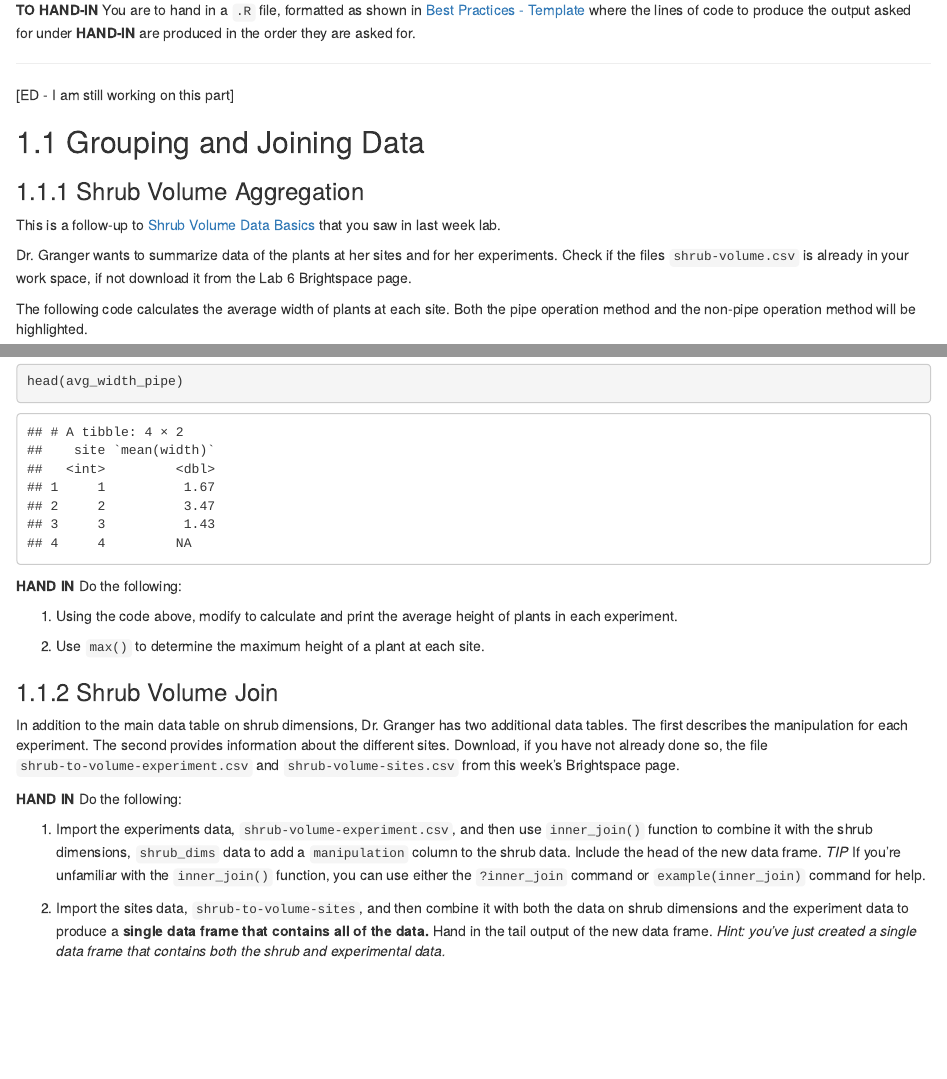
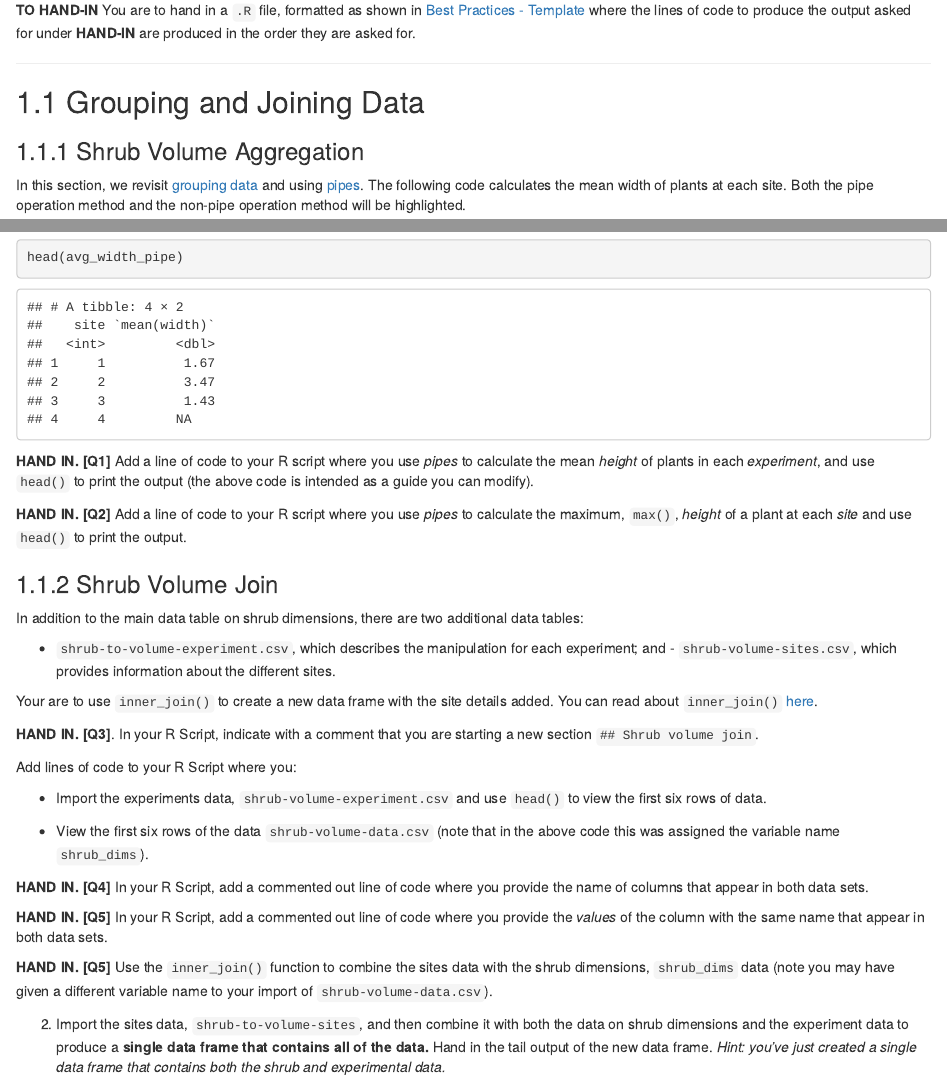
Before and after one commit to nlboreal/biol-1002, an R Markdown document (01-week2.Rmd): the page in a window 1100 px wide, from 520 px down, and a second part further down, joined at a grey line. Rendered offline with R 4.5, knitr and Pandoc, with nearby package versions; drawn as R Markdown's standard HTML page in place of the format the file asks for.

Commit message:
revisions

````diff
--- a/01-week2.Rmd
+++ b/01-week2.Rmd
@@ -35,17 +35,12 @@ You are to hand in a `.R` file, formatted as shown in [Best  Practices - Templat
 
 ------------------------------------------------------------------------
 
-[ED - I am still working on this part]
-
 ## Grouping and Joining Data
 
 ### Shrub Volume Aggregation
 
-This is a follow-up to [Shrub Volume Data Basics](https://datacarpentry.org/semester-biology/exercises/Dplyr-shrub-volume-data-basics-R) that you saw in last week lab.
+In this section, we revisit [grouping data](https://ahurford.github.io/quant-guide-all-courses/handling-data.html#group-summary) and using [pipes](https://ahurford.github.io/quant-guide-all-courses/handling-data.html#pipes). The following code calculates the mean width of plants at each site. Both the pipe operation method and the non-pipe operation method will be highlighted.
 
-Dr. Granger wants to summarize data of the plants at her sites and for her experiments. Check if the files `shrub-volume.csv` is already in your work space, if not download it from the Lab 6 Brightspace page.
-
-The following code calculates the average width of plants at each site. Both the pipe operation method and the non-pipe operation method will be highlighted.
 ```{r, include=F}
 library(dplyr)
 ```
@@ -68,20 +67,32 @@ head(avg_width)
 head(avg_width_pipe)
 ```
 
-**HAND IN** Do the following:
+**HAND IN. [Q1]** Add a line of code to your R script where you use *pipes* to calculate the mean *height* of plants in each *experiment*, and use `head()` to print the output (the above code is intended as a guide you can modify).
 
-
-1. Using the code above, modify to calculate and print the average height of plants in each experiment.
-
-2. Use `max()` to determine the maximum height of a plant at each site.
+**HAND IN. [Q2]** Add a line of code to your R script where you use *pipes* to calculate the maximum, `max()`, *height* of a plant at each *site* and use `head()` to print the output.
 
 ### Shrub Volume Join
 
-In addition to the main data table on shrub dimensions, Dr. Granger has two additional data tables. The first describes the manipulation for each experiment. The second provides information about the different sites. Download, if you have not already done so, the file `shrub-to-volume-experiment.csv` and `shrub-volume-sites.csv` from this week's Brightspace page.
+In addition to the main data table on shrub dimensions, there are two additional data tables:
 
-**HAND IN** Do the following:
+- `shrub-to-volume-experiment.csv`, which describes the manipulation for each experiment; and - `shrub-volume-sites.csv`, which provides information about the different sites.
 
-1. Import the experiments data, `shrub-volume-experiment.csv`, and then use `inner_join()` function to combine it with the shrub dimensions, `shrub_dims` data to add a `manipulation` column to the shrub data. Include the head of the new data frame. *TIP* If you're unfamiliar with the `inner_join()` function, you can use either the `?inner_join` command or `example(inner_join)` command for help.
+Your are to use `inner_join()` to create a new data frame with the site details added. You can read about `inner_join()` [here](https://stat545.com/join-cheatsheet.html).
+
+
+**HAND IN. [Q3]**. In your R Script, indicate with a comment that you are starting a new section `## Shrub volume join`.
+
+Add lines of code to your R Script where you:
+
+- Import the experiments data, `shrub-volume-experiment.csv` and use `head()` to view the first six rows of data.
+
+- View the first six rows of the data `shrub-volume-data.csv` (note that in the above code this was assigned the variable name `shrub_dims`).
+
+**HAND IN. [Q4]** In your R Script, add a commented out line of code where you provide the name of columns that appear in both data sets.
+
+**HAND IN. [Q5]** In your R Script, add a commented out line of code where you provide the *values* of the column with the same name that appear in both data sets.
+
+**HAND IN. [Q5]** Use the `inner_join()` function to combine the sites data with the shrub dimensions, `shrub_dims` data (note you may have given a different variable name to your import of `shrub-volume-data.csv`).
 
 2. Import the sites data, `shrub-to-volume-sites`, and then combine it with both the data on shrub dimensions and the experiment data to produce a **single data frame that contains all of the data.** Hand in the tail output of the new data frame.  *Hint: you've just created a single data frame that contains both the shrub and experimental data.*
 
--- a/lab_data/shrub-volume-data.csv
+++ b/lab_data/shrub-volume-data.csv
@@ -11,3 +11,4 @@ site,experiment,length,width,height
 4,1,2.9,2.7,3.2
 4,2,4.5,4.8,6.5
 4,3,1.2,,2.7
+4,3,1.2,,2.7
````
Also changed, not shown: docs/search_index.json, 01-week2.Rmd (12 more changed lines), 1 other file.
